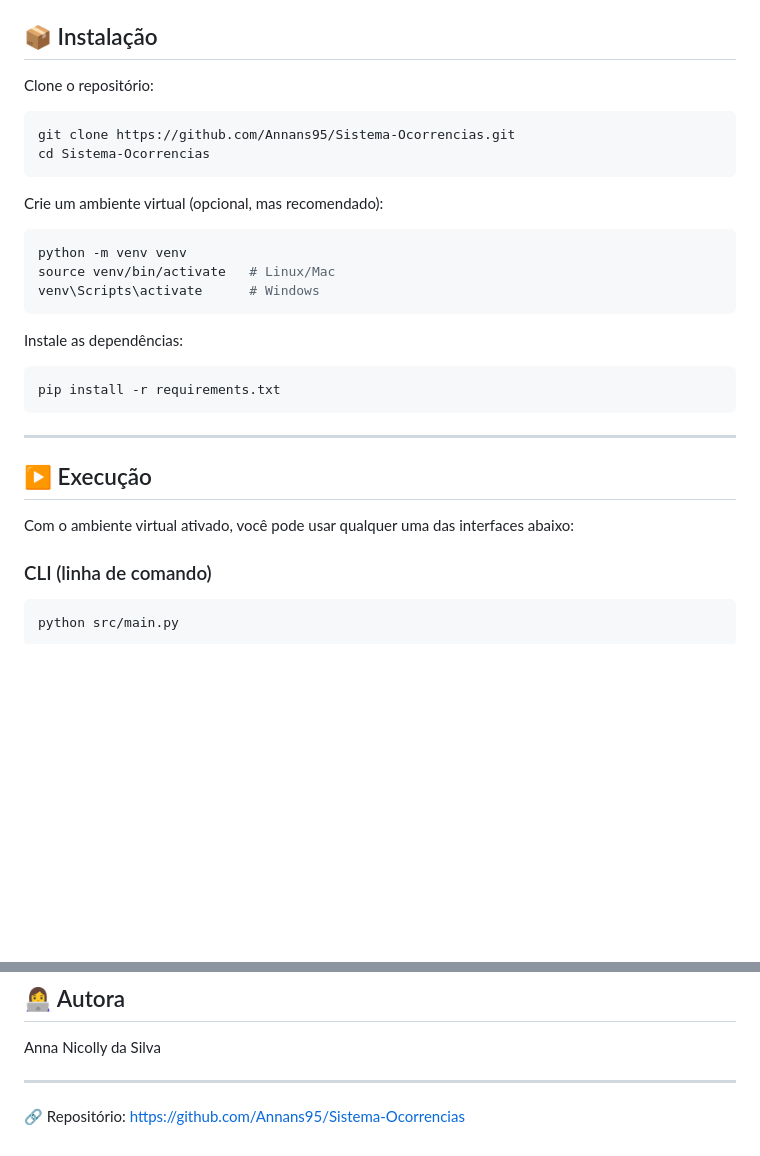
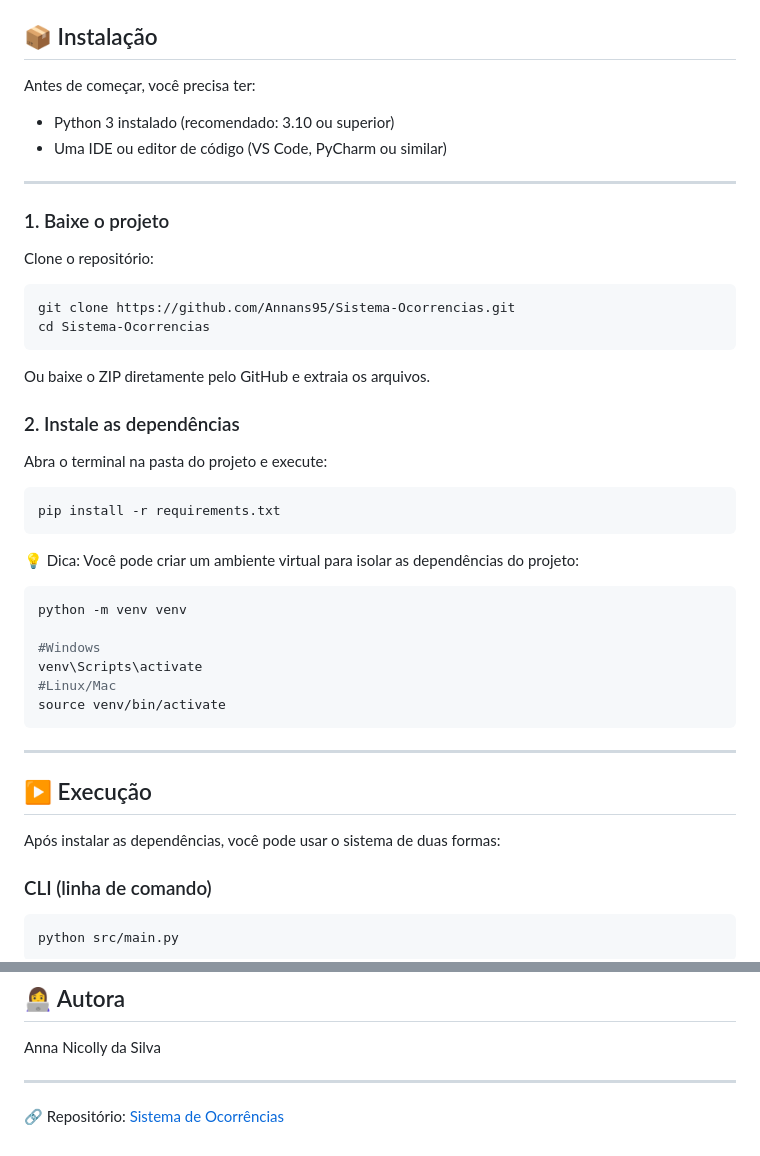
Before and after one commit to Annans95/Sistema-Ocorrencias, a Markdown page: README.md, 2 parts joined by grey strips. GitHub-like rendering; blank space fills up the shorter version.

````diff
--- a/README.md
+++ b/README.md
@@ -53,4 +64,13 @@ O projeto pode ser usado de duas formas:
 ## 📦 Instalação
+
+Antes de começar, você precisa ter:
+
+- Python 3 instalado (recomendado: 3.10 ou superior)
+- Uma IDE ou editor de código (VS Code, PyCharm ou similar)
+
+---
+
+### 1. Baixe o projeto
 
 Clone o repositório:
 
@@ -58,20 +78,27 @@ Clone o repositório:
 git clone https://github.com/Annans95/Sistema-Ocorrencias.git
 cd Sistema-Ocorrencias
 ```
-Crie um ambiente virtual (opcional, mas recomendado):
+Ou baixe o ZIP diretamente pelo GitHub e extraia os arquivos.
+
+### 2. Instale as dependências
+Abra o terminal na pasta do projeto e execute:
+```bash
+pip install -r requirements.txt
+```
+💡 Dica: Você pode criar um ambiente virtual para isolar as dependências do projeto:
+
 ```bash
 python -m venv venv
-source venv/bin/activate   # Linux/Mac
-venv\Scripts\activate      # Windows
-```
-Instale as dependências:
-```bash
-pip install -r requirements.txt
+
+#Windows
+venv\Scripts\activate
+#Linux/Mac
+source venv/bin/activate
 ```
 ---
 
 ## ▶️ Execução
-Com o ambiente virtual ativado, você pode usar qualquer uma das interfaces abaixo:
+Após instalar as dependências, você pode usar o sistema de duas formas:
 
 ### CLI (linha de comando)
 ```bash
@@ -115,4 +142,4 @@ Anna Nicolly da Silva
 
 ---
 
-🔗 Repositório: https://github.com/Annans95/Sistema-Ocorrencias
+🔗 Repositório: [Sistema de Ocorrências](https://github.com/Annans95/Sistema-Ocorrencias)
````
Also changed, not shown: other parts of README.md (+12 -1 lines), CHANGELOG.md (added, +57 -0 lines), CONTRIBUTING.md (added, +43 -0 lines), docs/tela-detalhe-ocorrencia.png (added), docs/tela-principal.png (added), 2 other files.
